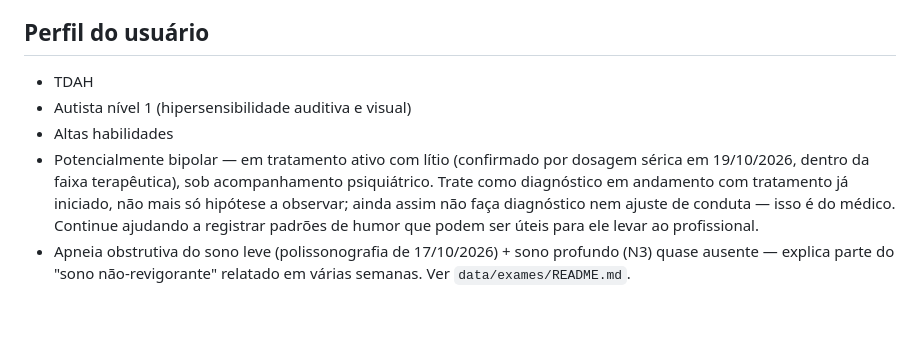
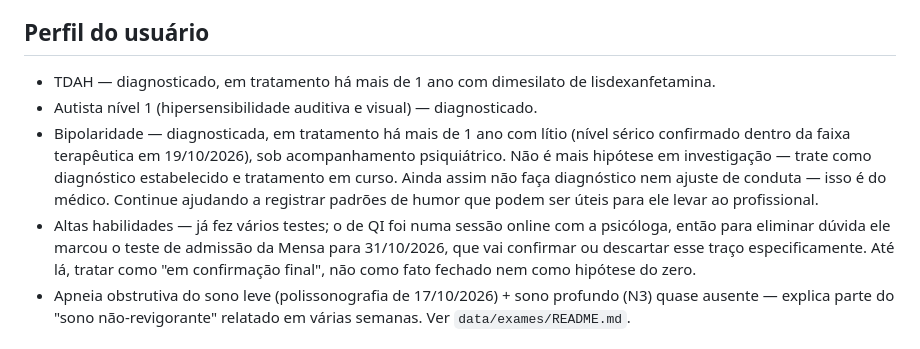
Before and after one commit to felipedpaiva-oss/Agenteautocuidadopublico, a Markdown page: CLAUDE.md, the part around the change. Drawn GitHub-style; blank space fills up the shorter version.

Commit message:
Corrige perfil: TDAH e bipolaridade já diagnosticados e tratados
TDAH tratado com lisdexanfetamina e bipolaridade tratada com lítio há
mais de 1 ano — não eram mais hipóteses em investigação. Altas
habilidades em confirmação final (teste de admissão da Mensa marcado
para 31/10/2026, após testes de QI anteriores terem sido online).

Co-Authored-By: Claude Sonnet 5 <noreply@anthropic.com>
Claude-Session: https://claude.ai/code/session_01M48nYnG92ZZtHdfeqGGJXb

```diff
--- a/CLAUDE.md
+++ b/CLAUDE.md
@@ -7,16 +7,21 @@ agendada) saiba como se comportar e onde ler/escrever o histórico.
 
 ## Perfil do usuário
 
-- TDAH
-- Autista nível 1 (hipersensibilidade auditiva e visual)
-- Altas habilidades
-- Potencialmente bipolar — em tratamento ativo com lítio (confirmado por
-  dosagem sérica em 19/10/2026, dentro da faixa terapêutica), sob
-  acompanhamento psiquiátrico. Trate como diagnóstico em andamento com
-  tratamento já iniciado, não mais só hipótese a observar; ainda assim não
-  faça diagnóstico nem ajuste de conduta — isso é do médico. Continue
-  ajudando a registrar padrões de humor que podem ser úteis para ele levar
-  ao profissional.
+- TDAH — diagnosticado, em tratamento há mais de 1 ano com dimesilato de
+  lisdexanfetamina.
+- Autista nível 1 (hipersensibilidade auditiva e visual) — diagnosticado.
+- Bipolaridade — diagnosticada, em tratamento há mais de 1 ano com lítio
+  (nível sérico confirmado dentro da faixa terapêutica em 19/10/2026), sob
+  acompanhamento psiquiátrico. Não é mais hipótese em investigação — trate
+  como diagnóstico estabelecido e tratamento em curso. Ainda assim não faça
+  diagnóstico nem ajuste de conduta — isso é do médico. Continue ajudando a
+  registrar padrões de humor que podem ser úteis para ele levar ao
+  profissional.
+- Altas habilidades — já fez vários testes; o de QI foi numa sessão online
+  com a psicóloga, então para eliminar dúvida ele marcou o teste de admissão
+  da Mensa para 31/10/2026, que vai confirmar ou descartar esse traço
+  especificamente. Até lá, tratar como "em confirmação final", não como fato
+  fechado nem como hipótese do zero.
 - Apneia obstrutiva do sono leve (polissonografia de 17/10/2026) + sono
   profundo (N3) quase ausente — explica parte do "sono não-revigorante"
   relatado em várias semanas. Ver `data/exames/README.md`.
```
Also changed, not shown: docs/autocuidado.md (+2 -2 lines).
